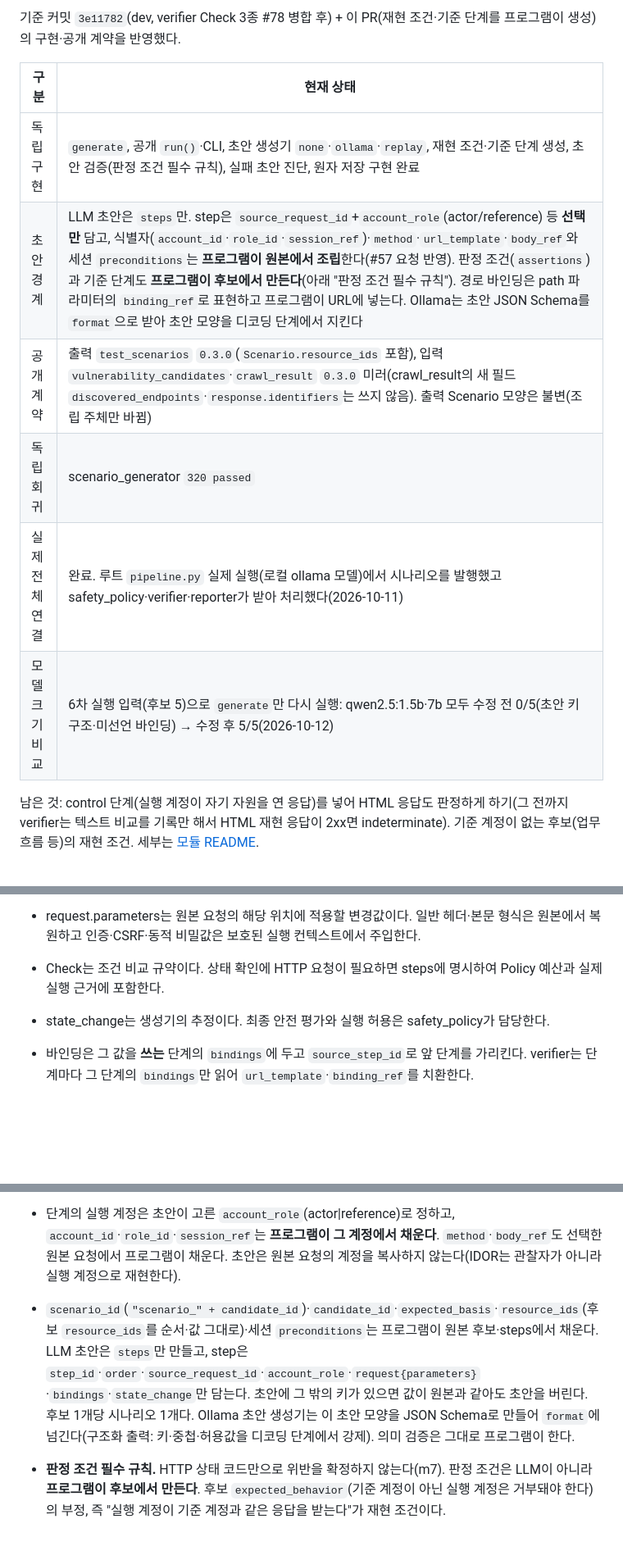
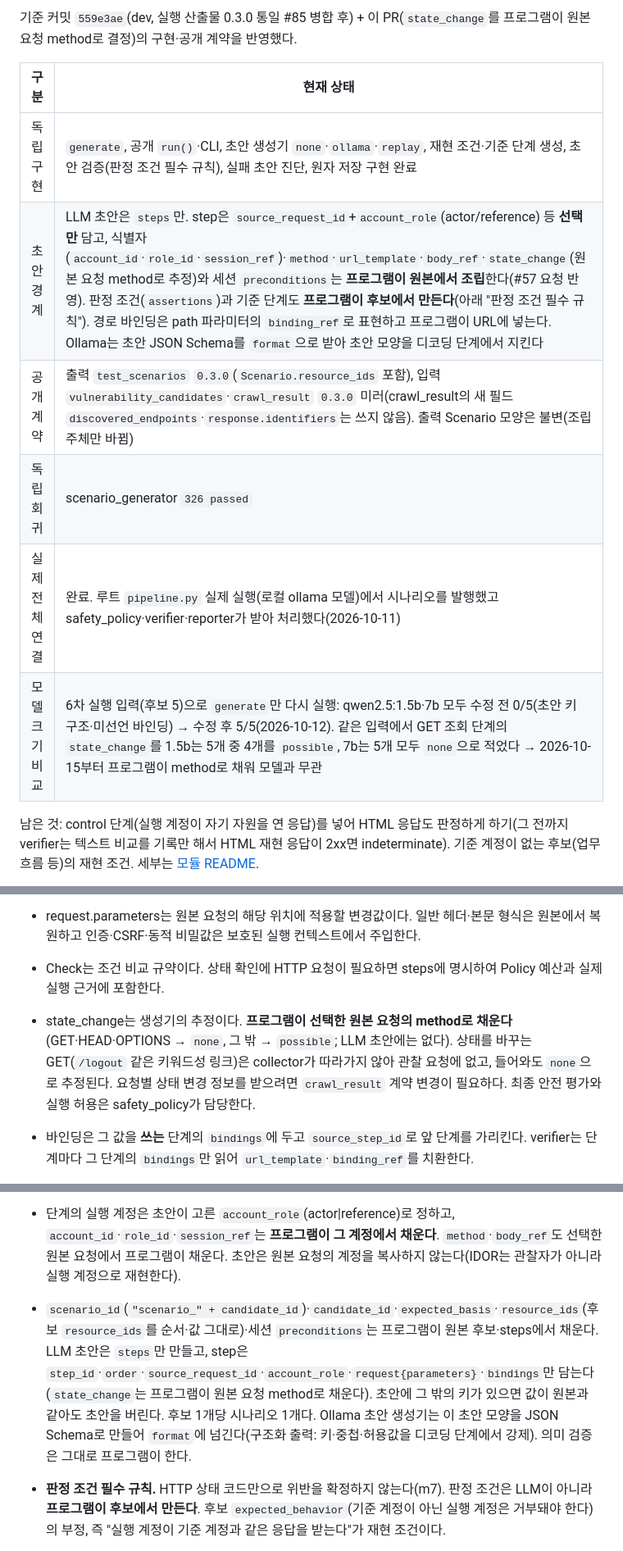
Before and after one commit to ABC2LAB/ABC2LAB, a Markdown page: docs/spec/m5-scenario_generator.md, 3 parts joined by grey strips. Shown at 82% size. Rendered like a GitHub page; blank space fills up the shorter version.

```diff
--- a/docs/spec/m5-scenario_generator.md
+++ b/docs/spec/m5-scenario_generator.md
@@ -16,14 +16,14 @@
 
-기준 커밋 `3e11782`(dev, verifier Check 3종 #78 병합 후) + 이 PR(재현 조건·기준 단계를 프로그램이 생성)의 구현·공개 계약을 반영했다.
+기준 커밋 `559e3ae`(dev, 실행 산출물 0.3.0 통일 #85 병합 후) + 이 PR(`state_change`를 프로그램이 원본 요청 method로 결정)의 구현·공개 계약을 반영했다.
 
 | 구분 | 현재 상태 |
 | --- | --- |
 | 독립 구현 | `generate`, 공개 `run()`·CLI, 초안 생성기 `none`·`ollama`·`replay`, 재현 조건·기준 단계 생성, 초안 검증(판정 조건 필수 규칙), 실패 초안 진단, 원자 저장 구현 완료 |
-| 초안 경계 | LLM 초안은 `steps`만. step은 `source_request_id`+`account_role`(actor/reference) 등 **선택만** 담고, 식별자(`account_id`·`role_id`·`session_ref`)·`method`·`url_template`·`body_ref`와 세션 `preconditions`는 **프로그램이 원본에서 조립**한다(#57 요청 반영). 판정 조건(`assertions`)과 기준 단계도 **프로그램이 후보에서 만든다**(아래 "판정 조건 필수 규칙"). 경로 바인딩은 path 파라미터의 `binding_ref`로 표현하고 프로그램이 URL에 넣는다. Ollama는 초안 JSON Schema를 `format`으로 받아 초안 모양을 디코딩 단계에서 지킨다 |
+| 초안 경계 | LLM 초안은 `steps`만. step은 `source_request_id`+`account_role`(actor/reference) 등 **선택만** 담고, 식별자(`account_id`·`role_id`·`session_ref`)·`method`·`url_template`·`body_ref`·`state_change`(원본 요청 method로 추정)와 세션 `preconditions`는 **프로그램이 원본에서 조립**한다(#57 요청 반영). 판정 조건(`assertions`)과 기준 단계도 **프로그램이 후보에서 만든다**(아래 "판정 조건 필수 규칙"). 경로 바인딩은 path 파라미터의 `binding_ref`로 표현하고 프로그램이 URL에 넣는다. Ollama는 초안 JSON Schema를 `format`으로 받아 초안 모양을 디코딩 단계에서 지킨다 |
 | 공개 계약 | 출력 `test_scenarios` `0.3.0`(`Scenario.resource_ids` 포함), 입력 `vulnerability_candidates`·`crawl_result` `0.3.0` 미러(crawl_result의 새 필드 `discovered_endpoints`·`response.identifiers`는 쓰지 않음). 출력 Scenario 모양은 불변(조립 주체만 바뀜) |
-| 독립 회귀 | scenario_generator `320 passed` |
+| 독립 회귀 | scenario_generator `326 passed` |
 | 실제 전체 연결 | 완료. 루트 `pipeline.py` 실제 실행(로컬 ollama 모델)에서 시나리오를 발행했고 safety_policy·verifier·reporter가 받아 처리했다(2026-10-11) |
-| 모델 크기 비교 | 6차 실행 입력(후보 5)으로 `generate`만 다시 실행: qwen2.5:1.5b·7b 모두 수정 전 0/5(초안 키 구조·미선언 바인딩) → 수정 후 5/5(2026-10-12) |
+| 모델 크기 비교 | 6차 실행 입력(후보 5)으로 `generate`만 다시 실행: qwen2.5:1.5b·7b 모두 수정 전 0/5(초안 키 구조·미선언 바인딩) → 수정 후 5/5(2026-10-12). 같은 입력에서 GET 조회 단계의 `state_change`를 1.5b는 5개 중 4개를 `possible`, 7b는 5개 모두 `none`으로 적었다 → 2026-10-15부터 프로그램이 method로 채워 모델과 무관 |
 
 남은 것: control 단계(실행 계정이 자기 자원을 연 응답)를 넣어 HTML 응답도 판정하게 하기(그 전까지 verifier는 텍스트 비교를 기록만 해서 HTML 재현 응답이 2xx면 indeterminate). 기준 계정이 없는 후보(업무 흐름 등)의 재현 조건. 세부는 [모듈 README](../../modules/scenario_generator/README.md).
 
@@ -108,12 +108,12 @@
 - 동적 값은 제한된 {binding_id} 치환, JSON Pointer 또는 헤더 추출로 표현한다. 조건과 바인딩을 임의 실행 코드로 만들지 않는다.
 - request.parameters는 원본 요청의 해당 위치에 적용할 변경값이다. 일반 헤더·본문 형식은 원본에서 복원하고 인증·CSRF·동적 비밀값은 보호된 실행 컨텍스트에서 주입한다.
 - Check는 조건 비교 규약이다. 상태 확인에 HTTP 요청이 필요하면 steps에 명시하여 Policy 예산과 실제 실행 근거에 포함한다.
-- state_change는 생성기의 추정이다. 최종 안전 평가와 실행 허용은 safety_policy가 담당한다.
+- state_change는 생성기의 추정이다. **프로그램이 선택한 원본 요청의 method로 채운다**(GET·HEAD·OPTIONS → `none`, 그 밖 → `possible`; LLM 초안에는 없다). 상태를 바꾸는 GET(`/logout` 같은 키워드성 링크)은 collector가 따라가지 않아 관찰 요청에 없고, 들어와도 `none`으로 추정된다. 요청별 상태 변경 정보를 받으려면 `crawl_result` 계약 변경이 필요하다. 최종 안전 평가와 실행 허용은 safety_policy가 담당한다.
 - 바인딩은 그 값을 **쓰는** 단계의 `bindings`에 두고 `source_step_id`로 앞 단계를 가리킨다. verifier는 단계마다 그 단계의 `bindings`만 읽어 `url_template`·`binding_ref`를 치환한다.
 - `url_template`은 **프로그램이 선택한 원본 요청의 URL로 채운다**(초안은 URL을 쓰지 않는다). `{...}`는 `binding_id`만 쓴다. scheme·host·port는 `crawl_result.target_url`과 같아야 하고 주소 부분에는 바인딩·사용자 정보를 쓸 수 없다. 바인딩이 없는 `url_template`은 선택한 원본 요청의 URL과 정확히 같다.
 - 앞 단계 값을 URL 경로에 넣으려면 초안이 그 단계 원본 요청의 path 파라미터에 `binding_ref`를 건다(`value`=null). 프로그램은 원본 URL에서 그 파라미터 관찰값과 같은 경로 조각 **하나**를 `{binding_id}`로 바꾸고, 그 파라미터는 출력 `parameters`에서 뺀다. 리터럴 path 값, 원본 요청에 없는 path 이름, 같은 조각이 0개·여러 개면 초안을 버린다(verifier는 URL에 자리가 없는 path 파라미터를 무시하므로 효과 없는 변경을 남기지 않는다).
 - 단계의 실행 계정은 초안이 고른 `account_role`(actor|reference)로 정하고, `account_id`·`role_id`·`session_ref`는 **프로그램이 그 계정에서 채운다**. `method`·`body_ref`도 선택한 원본 요청에서 프로그램이 채운다. 초안은 원본 요청의 계정을 복사하지 않는다(IDOR는 관찰자가 아니라 실행 계정으로 재현한다).
-- `scenario_id`(`"scenario_" + candidate_id`)·`candidate_id`·`expected_basis`·`resource_ids`(후보 `resource_ids`를 순서·값 그대로)·세션 `preconditions`는 프로그램이 원본 후보·steps에서 채운다. LLM 초안은 `steps`만 만들고, step은 `step_id`·`order`·`source_request_id`·`account_role`·`request{parameters}`·`bindings`·`state_change`만 담는다. 초안에 그 밖의 키가 있으면 값이 원본과 같아도 초안을 버린다. 후보 1개당 시나리오 1개다. Ollama 초안 생성기는 이 초안 모양을 JSON Schema로 만들어 `format`에 넘긴다(구조화 출력: 키·중첩·허용값을 디코딩 단계에서 강제). 의미 검증은 그대로 프로그램이 한다.
+- `scenario_id`(`"scenario_" + candidate_id`)·`candidate_id`·`expected_basis`·`resource_ids`(후보 `resource_ids`를 순서·값 그대로)·세션 `preconditions`는 프로그램이 원본 후보·steps에서 채운다. LLM 초안은 `steps`만 만들고, step은 `step_id`·`order`·`source_request_id`·`account_role`·`request{parameters}`·`bindings`만 담는다(`state_change`는 프로그램이 원본 요청 method로 채운다). 초안에 그 밖의 키가 있으면 값이 원본과 같아도 초안을 버린다. 후보 1개당 시나리오 1개다. Ollama 초안 생성기는 이 초안 모양을 JSON Schema로 만들어 `format`에 넘긴다(구조화 출력: 키·중첩·허용값을 디코딩 단계에서 강제). 의미 검증은 그대로 프로그램이 한다.
 - **판정 조건 필수 규칙.** HTTP 상태 코드만으로 위반을 확정하지 않는다(m7). 판정 조건은 LLM이 아니라 **프로그램이 후보에서 만든다**. 후보 `expected_behavior`(기준 계정이 아닌 실행 계정은 거부돼야 한다)의 부정, 즉 "실행 계정이 기준 계정과 같은 응답을 받는다"가 재현 조건이다.
     - `preconditions`: 프로그램이 steps에 쓰인 계정마다 `session_valid`(`subject_ref`=account_id, `operator=eq`, `expected=true`)를 생성한다(LLM이 만들지 않는다). `exists`는 세션이 무효여도 참이 되므로 쓰지 않는다.
     - **재현 단계**: 실행 계정이 후보 `source_request_ids` 중 하나를 보내는 단계 중 마지막. 없으면 초안을 버린다(`DRAFT_INVALID`).
```
Also changed, not shown: other parts of docs/spec/m5-scenario_generator.md (+4 -3 lines), modules/scenario_generator/README.md (+12 -6 lines).
